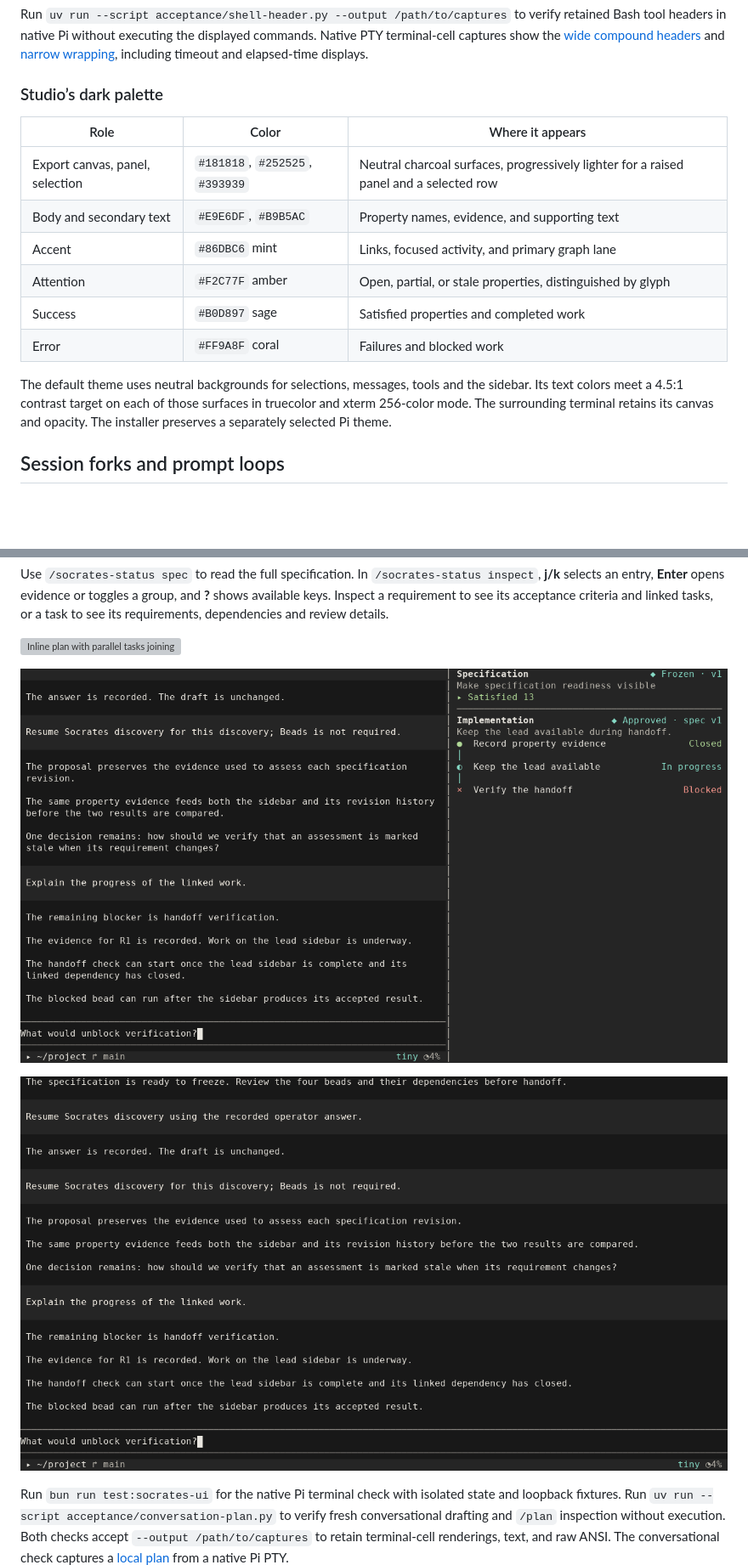
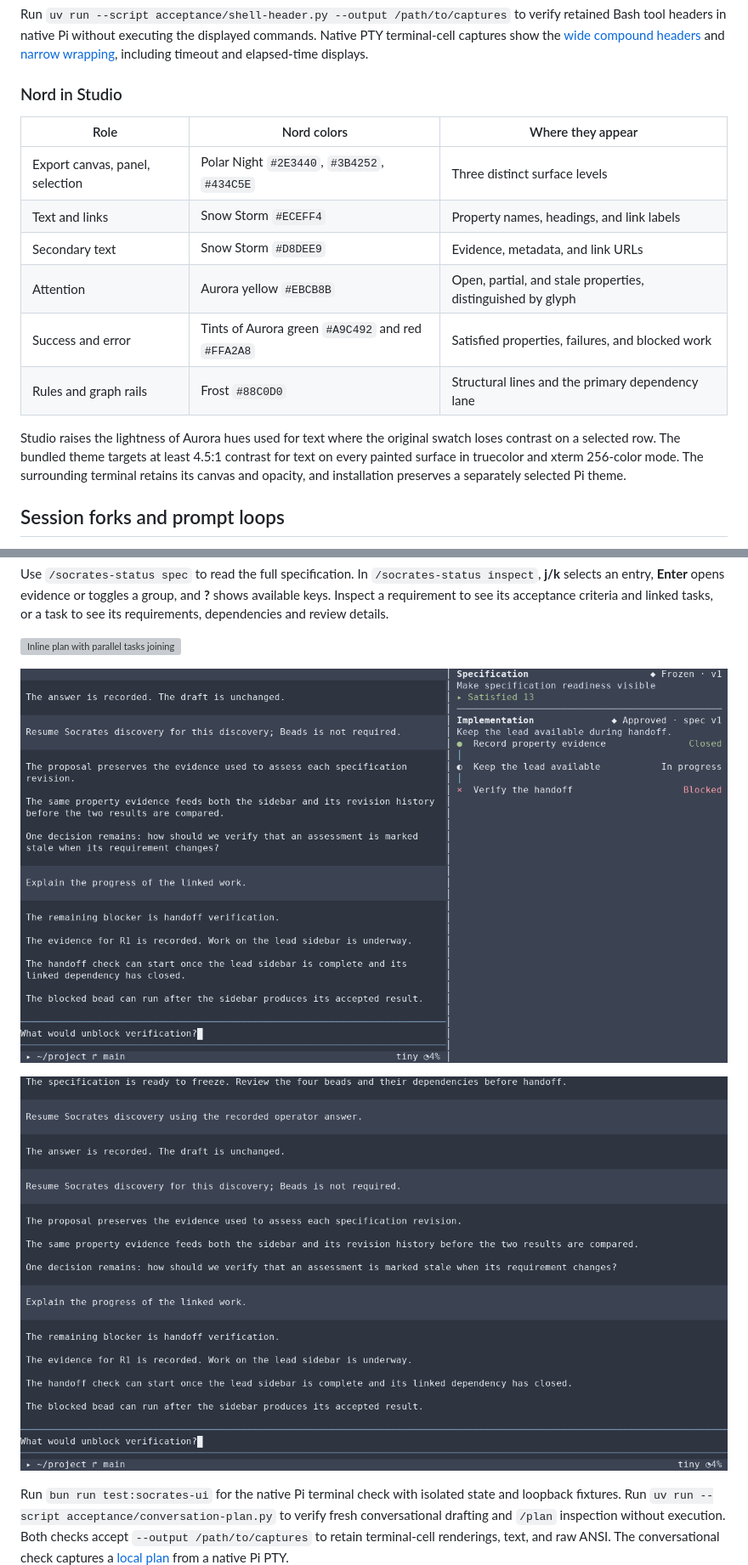
Before and after one commit to lanej/studio, a Markdown page: README.md, 2 parts joined by grey strips. Shown at 85% size. GitHub-like rendering; pictures changed too: docs/assets/socrates-status.png, docs/assets/socrates-working.png; blank space fills up the shorter version; grey boxes are pictures that could not be loaded.

Commit message:
fix(socrates): use available graph space and restore readable Nord surfaces

```diff
--- a/README.md
+++ b/README.md
@@ -81,18 +81,18 @@ studio lead -- --help
 
 Run `uv run --script acceptance/shell-header.py --output /path/to/captures` to verify retained Bash tool headers in native Pi without executing the displayed commands. Native PTY terminal-cell captures show the [wide compound headers](docs/assets/shell-header-128.png) and [narrow wrapping](docs/assets/shell-header-60.png), including timeout and elapsed-time displays.
 
-### Studio’s dark palette
+### Nord in Studio
 
-| Role | Color | Where it appears |
+| Role | Nord colors | Where they appear |
 | --- | --- | --- |
-| Export canvas, panel, selection | `#181818`, `#252525`, `#393939` | Neutral charcoal surfaces, progressively lighter for a raised panel and a selected row |
-| Body and secondary text | `#E9E6DF`, `#B9B5AC` | Property names, evidence, and supporting text |
-| Accent | `#86DBC6` mint | Links, focused activity, and primary graph lane |
-| Attention | `#F2C77F` amber | Open, partial, or stale properties, distinguished by glyph |
-| Success | `#B0D897` sage | Satisfied properties and completed work |
-| Error | `#FF9A8F` coral | Failures and blocked work |
+| Export canvas, panel, selection | Polar Night `#2E3440`, `#3B4252`, `#434C5E` | Three distinct surface levels |
+| Text and links | Snow Storm `#ECEFF4` | Property names, headings, and link labels |
+| Secondary text | Snow Storm `#D8DEE9` | Evidence, metadata, and link URLs |
+| Attention | Aurora yellow `#EBCB8B` | Open, partial, and stale properties, distinguished by glyph |
+| Success and error | Tints of Aurora green `#A9C492` and red `#FFA2A8` | Satisfied properties, failures, and blocked work |
+| Rules and graph rails | Frost `#88C0D0` | Structural lines and the primary dependency lane |
 
-The default theme uses neutral backgrounds for selections, messages, tools and the sidebar. Its text colors meet a 4.5:1 contrast target on each of those surfaces in truecolor and xterm 256-color mode. The surrounding terminal retains its canvas and opacity. The installer preserves a separately selected Pi theme.
+Studio raises the lightness of Aurora hues used for text where the original swatch loses contrast on a selected row. The bundled theme targets at least 4.5:1 contrast for text on every painted surface in truecolor and xterm 256-color mode. The surrounding terminal retains its canvas and opacity, and installation preserves a separately selected Pi theme.
 
 ## Session forks and prompt loops
 
```
Also changed, not shown: other parts of README.md (+3 -3 lines), EXTRACTION.md (+2 -2 lines), docs/assets/socrates-properties-128.png, docs/assets/socrates-property-sidebar.png, docs/assets/socrates-proposed-beads-128.png, docs/assets/socrates-status-narrow.png, 9 other files.
